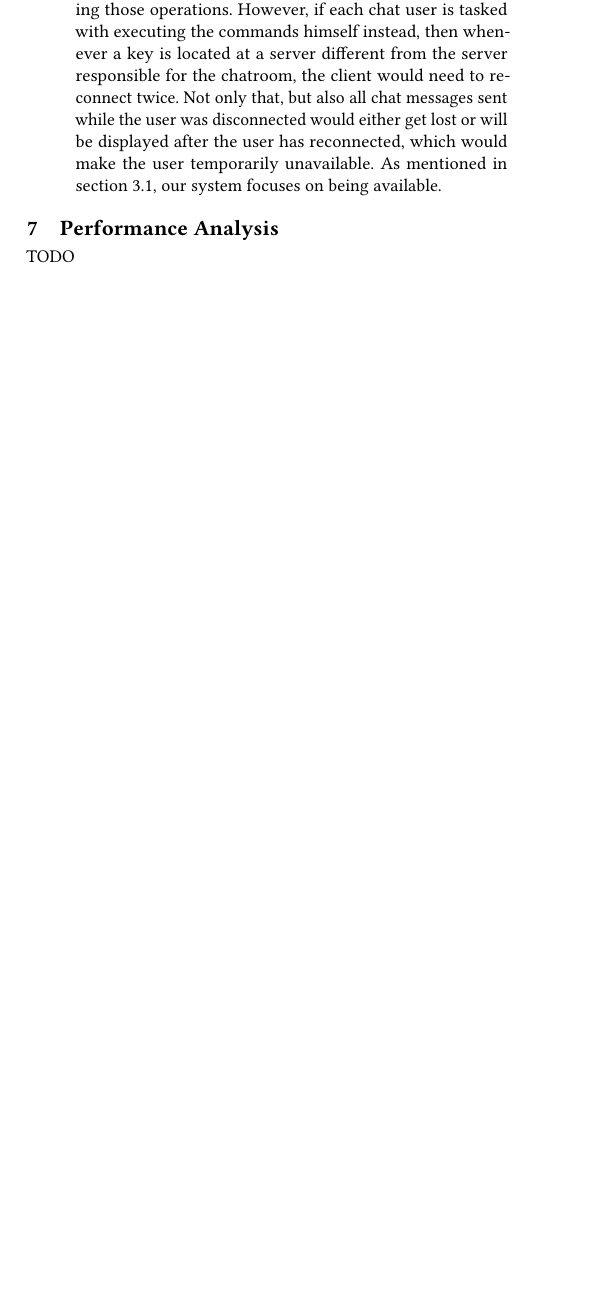
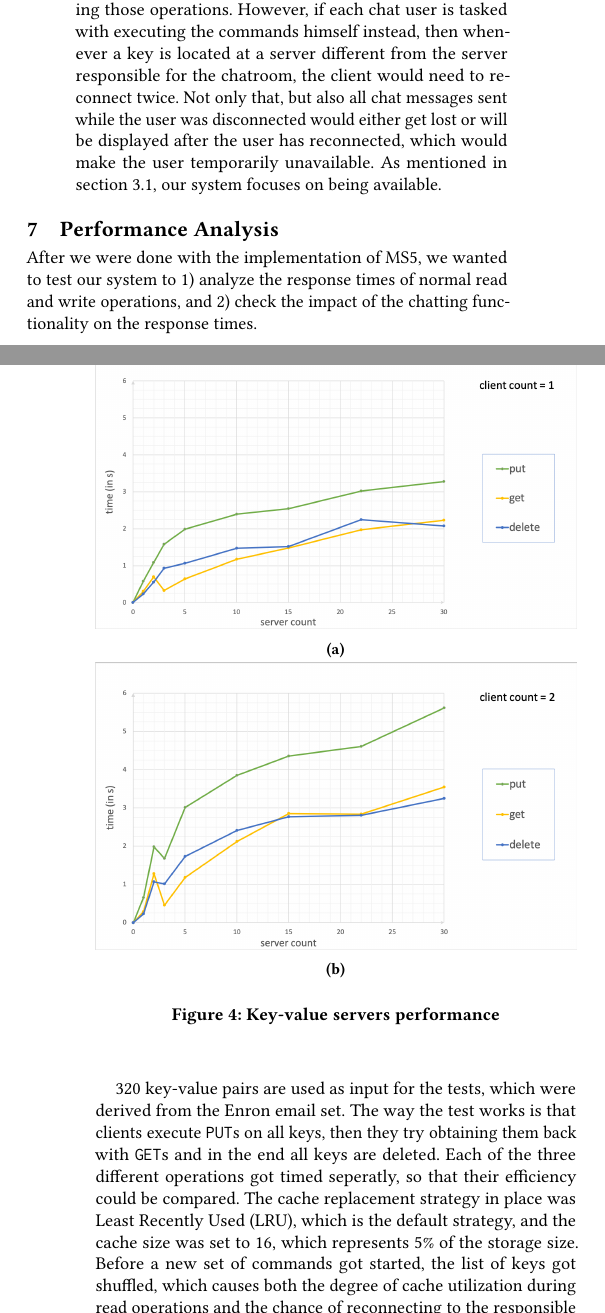
Before and after one commit to AlyKamel/DistribKVStore, a LaTeX paper (report/main.tex, which reads report/06_performanceanalysis.tex, report/settings.tex): part of one column of page 5 of 6 before the commit and two parts of the columns of pages 5 and 6 of 7 after it, the two joined at a grey line, cut so that both start at the same text, the shorter picture padded with empty space. Compiled offline with pdfLaTeX.

Commit message:
added performance section

```diff
--- a/report/06_performanceanalysis.tex
+++ b/report/06_performanceanalysis.tex
@@ -1,4 +1,20 @@
 \section{Performance Analysis}
 \label{sec:perf}
 
-TODO
+After we were done with the implementation of MS5, we wanted to test our system to 1) analyze the response times of normal read and write operations, and 2) check the impact of the chatting functionality on the response times.
+
+320 key-value pairs are used as input for the tests, which were derived from the Enron email set. The way the test works is that clients execute \texttt{PUT}s on all keys, then they try obtaining them back with \texttt{GET}s and in the end all keys are deleted. Each of the three different operations got timed seperatly, so that their efficiency could be compared. The cache replacement strategy in place was Least Recently Used (LRU), which is the default strategy, and the cache size was set to 16, which represents 5\% of the storage size. Before a new set of commands got started, the list of keys got shuffled, which causes both the degree of cache utilization during read operations and the chance of reconnecting to the responsible server to be more or less based on luck.
+In order to avoid skewed results, each test was ran five times and the average was taken.
+
+\begin{figure}
+	\begin{subfigure}[b]{\linewidth}
+	\includegraphics[width=\linewidth]{figures/cc1.png}
+\caption{}
+\label{fig:perf_cc1}
+	\end{subfigure}
+	\begin{subfigure}[b]{\linewidth}
+	\includegraphics[width=\linewidth]{figures/cc2.png}
+\caption{}
+\label{fig:perf_cc2}
+	\end{subfigure}
+\caption{Key-value servers performance}
@@ -4,0 +27,10 @@ TODO
+\begin{figure}[h]
+	\centering
+	\includegraphics[width=\linewidth]{figures/chat(linear).png}
+	\caption{Key-value servers performance in chat mode}
+	\label{fig:perf_chat_lin}
+\end{figure}
+
+After we have evaluated the response time for the normal database operations, we try executing these same commands but inside a chatroom. For our testing purposes, we had two clients in the same chatroom perform those commands. The difference here is that, unlike in figure \ref{fig:perf_cc2}, where each client directly contacts the key-value servers, only one common bot is utilized by both users. After each command, the user would send a certain number of chat messages as depicted on the X-axis, in order to simulate a general use case scenario of our system. Graph \ref{fig:perf_chat_lin} depicts the increase in response time in relation to the chat messages sent.
+When few messages are sent, the extra time required compared to the normal database operations seems unnecessary.
+However, the response times do not grow at the same ratio as the chat activity, but rather roughly follow the path of the function \begin{math}0.3x\end{math}. That means that for each additional chat message per operation per client (equal to overall \begin{math}320 * 2 = 640\end{math} extra messages), the system is slower by just about 300 milliseconds. In one extra second, more than 2100 messages can get exchanged.
--- a/report/settings.tex
+++ b/report/settings.tex
@@ -3,6 +3,7 @@
 \usepackage[acronym,toc,nonumberlist]{glossaries}
 \usepackage[inline]{enumitem}
 \usepackage[anythingbreaks]{breakurl}
+\usepackage{subcaption}
 
 %%
 %% Hyphenation rules adding a bit more human intel to stupid latex
```
Also changed, not shown: report/figures/cc1.png (added), report/figures/cc2.png (added), report/figures/chat(linear).png (added), report/06_performanceanalysis.tex (6 more changed lines).
